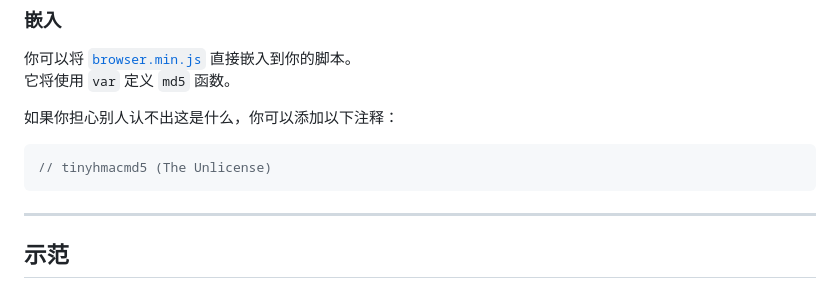
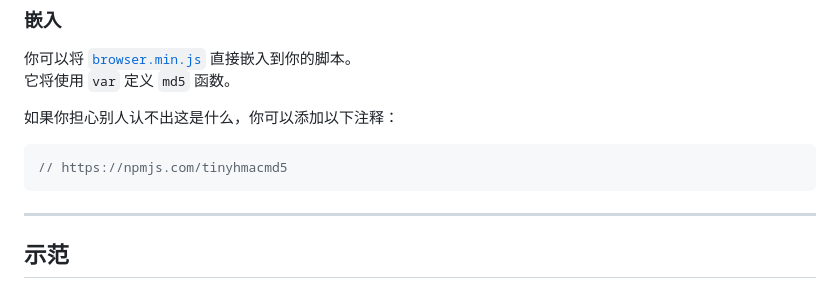
Before and after one commit to bddjr/tinyhmacmd5, a Markdown page: README-zh.md, the part around the change. GitHub-like rendering.

Commit message:
// https://npmjs.com/tinyhmacmd5

````diff
--- a/README-zh.md
+++ b/README-zh.md
@@ -97,7 +97,7 @@ import md5 from "tinyhmacmd5";
 如果你担心别人认不出这是什么，你可以添加以下注释：
 
 ```js
-// tinyhmacmd5 (The Unlicense)
+// https://npmjs.com/tinyhmacmd5
 ```
 
 ---
````
Also changed, not shown: README.md (+1 -1 lines).
